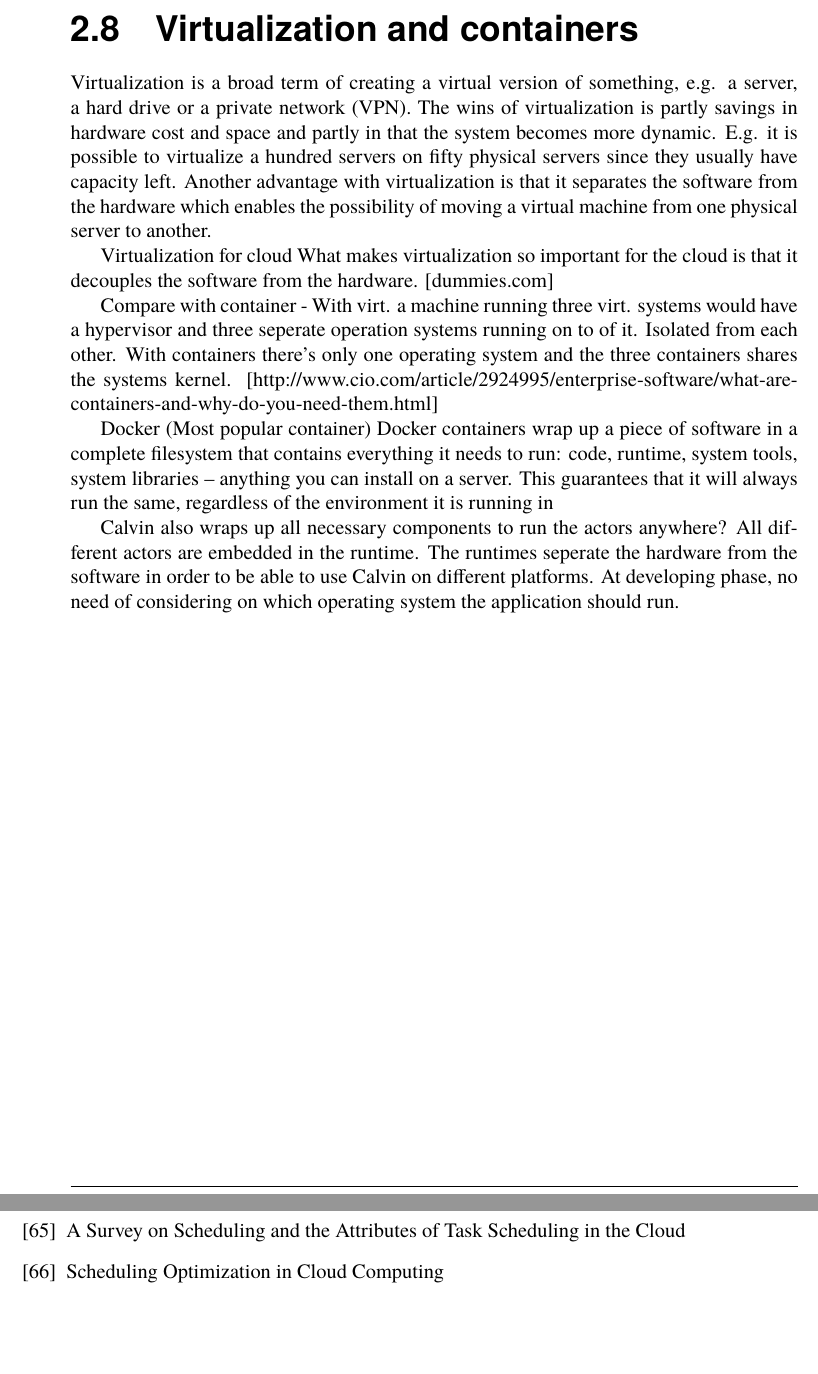
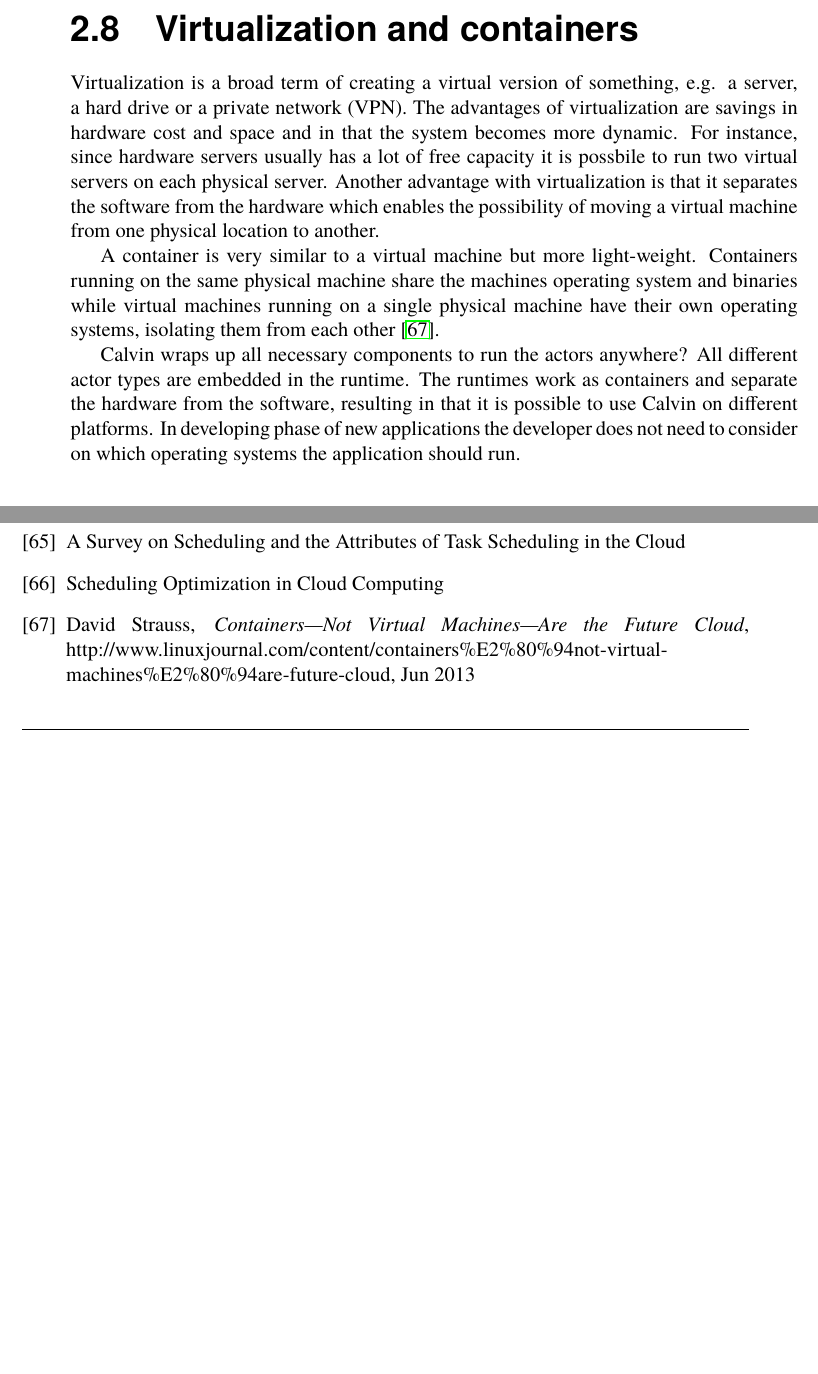
Before and after one commit to PStahl/master_thesis, a LaTeX thesis (report.tex): two parts of pages 23 and 50 of 55, joined at a grey line, cut so that both start at the same text, the shorter picture padded with empty space. Compiled offline with pdfLaTeX.

Commit message:
Added to virtualization

```diff
--- a/report.tex
+++ b/report.tex
@@ -489,23 +489,24 @@ Diagnostic tools such as filesystem and memory checkers (e.g., fsck) that are ex
 
 \section{Virtualization and containers} \label{sec:background_virtualization}
 %TODO
-Virtualization is a broad term of creating a virtual version of something, e.g. a server, a hard drive or a private network (VPN). The wins of virtualization is partly savings in hardware cost and space and partly in that the system becomes more dynamic. E.g. it is possible to virtualize a hundred servers on fifty physical servers since they usually have capacity left. Another advantage with virtualization is that it separates the software from the hardware which enables the possibility of moving a virtual machine from one physical server to another.
-
+Virtualization is a broad term of creating a virtual version of something, e.g. a server, a hard drive or a private network (VPN). The advantages of virtualization are savings in hardware cost and space and in that the system becomes more dynamic. For instance, since hardware servers usually has a lot of free capacity it is possbile to run two virtual servers on each physical server. Another advantage with virtualization is that it separates the software from the hardware which enables the possibility of moving a virtual machine from one physical location to another.
+
+A container is very similar to a virtual machine but more light-weight. Containers running on the same physical machine share the machines operating system and binaries while virtual machines running on a single physical machine have their own operating systems, isolating them from each other \cite{vm_vs_container}.
+
+%TODO first mention of calvin?
+Calvin wraps up all necessary components to run the actors anywhere? All different actor types are embedded in the runtime. The runtimes work as containers and separate the hardware from the software, resulting in that it is possible to use Calvin on different platforms. In developing phase of new applications the developer does not need to consider on which operating systems the application should run.
+
+\iffalse
 %COPIED
 Virtualization for cloud
 What makes virtualization so important for the cloud is that it decouples the software from the hardware. [dummies.com]
 
-
 Compare with container - With virt. a machine running three virt. systems would have a hypervisor and three seperate operation systems running on to of it. Isolated from each other. With containers there's only one operating system and the three containers shares the systems kernel. [http://www.cio.com/article/2924995/enterprise-software/what-are-containers-and-why-do-you-need-them.html]
 
 %COPIED
 Docker (Most popular container)
 Docker containers wrap up a piece of software in a complete filesystem that contains everything it needs to run:  code, runtime, system tools, system libraries – anything you can install on a server. This guarantees that it will always run the same, regardless of the environment it is running in
-
-
-%TODO first mention of calvin?
-Calvin also wraps up all necessary components to run the actors anywhere? All different actors are embedded in the runtime. The runtimes seperate the hardware from the software in order to be able to use Calvin on different platforms. At developing phase, no need of considering on which operating system the application should run.
-
+\fi
 
 \chapter{Design of a dynamic fault-tolerant system} \label{ch:design}
 \section{Methodology} \label{sec:design_methodology}
@@ -1248,6 +1249,12 @@ A Survey on Scheduling and the Attributes of Task Scheduling in the Cloud
 
 \bibitem{optSchedCloud}
 Scheduling Optimization in Cloud Computing
+
+\bibitem{vm_vs_container}
+	David Strauss,
+	\emph{Containers—Not Virtual Machines—Are the Future Cloud},
+	http://www.linuxjournal.com/content/containers\%E2\%80\%94not-virtual-machines\%E2\%80\%94are-future-cloud,
+	Jun 2013
 
 \end{thebibliography}
 
```
Also changed, not shown: report.tex (8 more changed lines).
